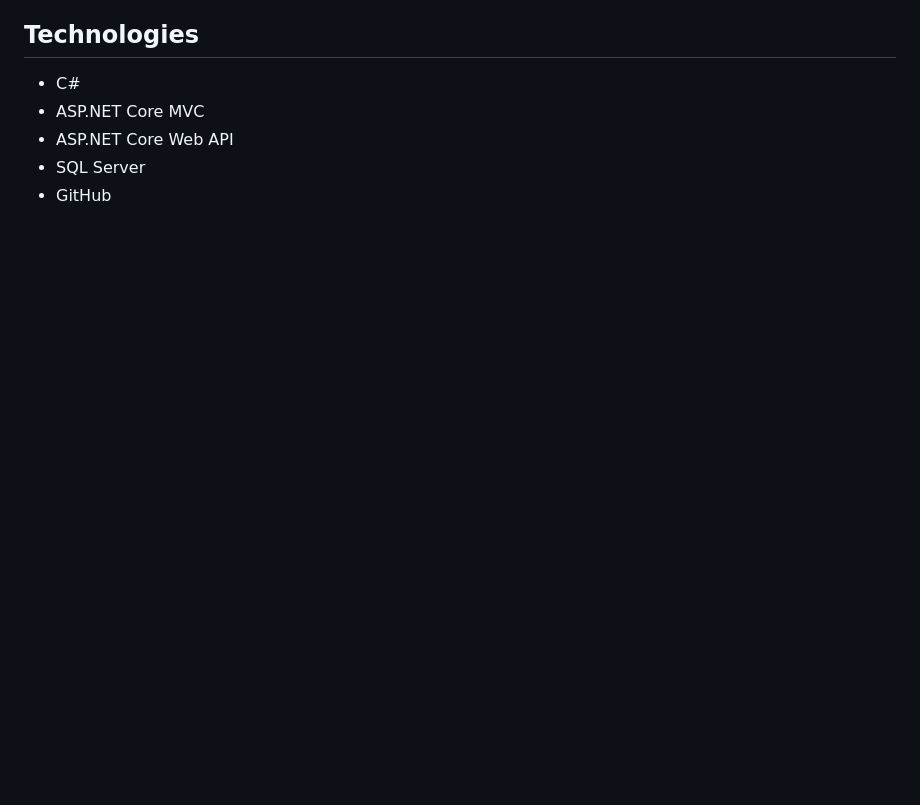
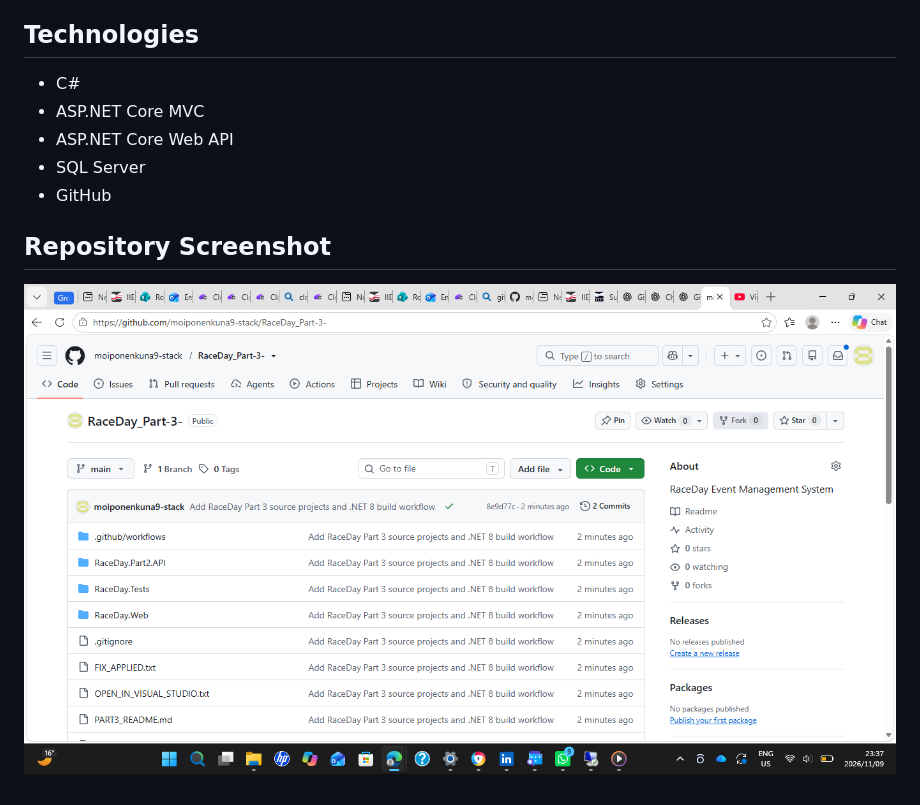
Before and after one commit to moiponenkuna9-stack/RaceDay_Part-3-, a Markdown page: README.md, the part around the change. Drawn GitHub-style; pictures changed too: docs/images/raceday-part3-repository.png (added); blank space fills up the shorter version.

Commit message:
Add repository screenshot to README

```diff
--- a/README.md
+++ b/README.md
@@ -16,3 +16,7 @@ ASP.NET Core MVC website integrated with the RaceDay Part 2 REST API.
 - ASP.NET Core Web API
 - SQL Server
 - GitHub
+
+## Repository Screenshot
+
+![RaceDay Part 3 repository showing the API, website, tests and GitHub Actions workflow folders](docs/images/raceday-part3-repository.png)
```
